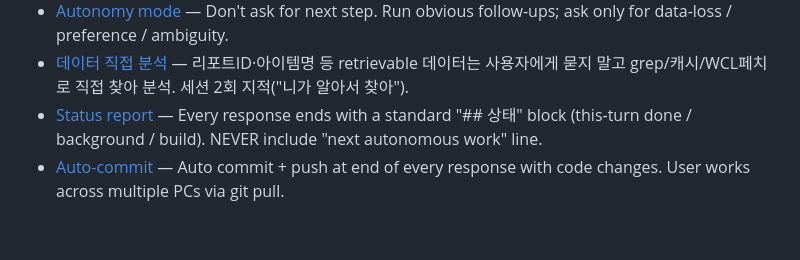
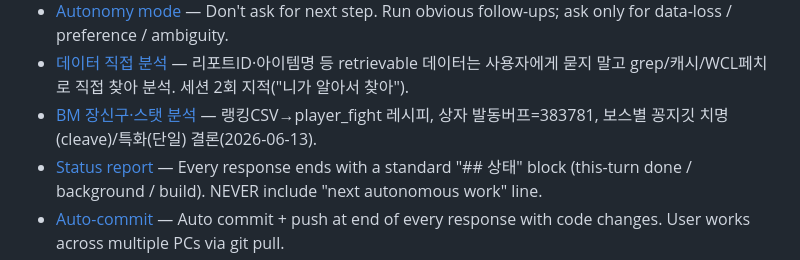
Before and after one commit to smk90402-wq/WowAnalyzer, a Markdown page: memory/MEMORY.md, the part around the change. GitHub-like rendering; blank space fills up the shorter version.

Commit message:
메모리: BM 장신구·스탯 분석 레퍼런스 (상자버프 383781, 보스별 꽁지깃 치명/특화, 랭킹→player_fight 레시피)
Co-Authored-By: Claude Opus 4.8 <noreply@anthropic.com>

```diff
--- a/memory/MEMORY.md
+++ b/memory/MEMORY.md
@@ -8,6 +8,7 @@
 - [Rate limit policy](feedback_rate_limit.md) — When WCL 429 hits, wait it out (even 1hr). Don't throttle, don't reorganize. Throughput > limit avoidance.
 - [Autonomy mode](feedback_autonomy.md) — Don't ask for next step. Run obvious follow-ups; ask only for data-loss / preference / ambiguity.
 - [데이터 직접 분석](feedback_use_project_data.md) — 리포트ID·아이템명 등 retrievable 데이터는 사용자에게 묻지 말고 grep/캐시/WCL페치로 직접 찾아 분석. 세션 2회 지적("니가 알아서 찾아").
+- [BM 장신구·스탯 분석](reference_bm_trinket_analysis.md) — 랭킹CSV→player_fight 레시피, 상자 발동버프=383781, 보스별 꽁지깃 치명(cleave)/특화(단일) 결론(2026-06-13).
 - [Status report](feedback_status_report.md) — Every response ends with a standard "## 상태" block (this-turn done / background / build). NEVER include "next autonomous work" line.
 - [Auto-commit](feedback_auto_commit.md) — Auto commit + push at end of every response with code changes. User works across multiple PCs via git pull.
 - [API references](reference_apis.md) — WCL V2 reference code at `~/Downloads/warcraftlog-api-v2-master`; Blizzard docs at community.developer.battle.net. Check first when stuck on query shape.
```
Also changed, not shown: memory/reference_bm_trinket_analysis.md (added, +22 -0 lines).
